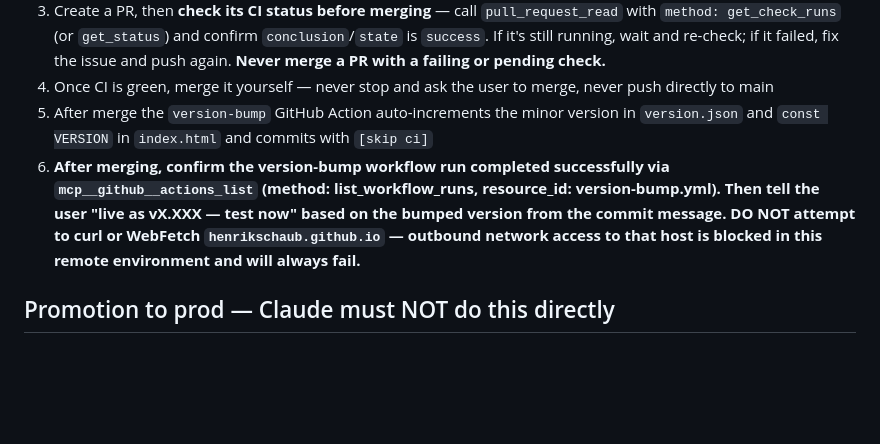
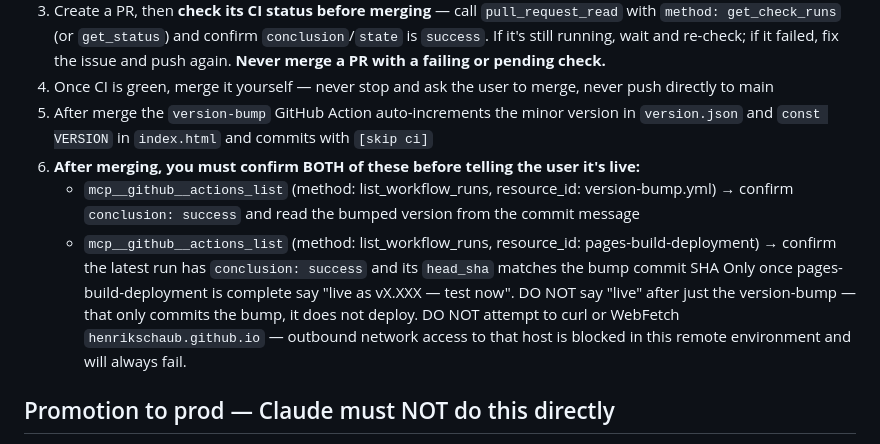
Before and after one commit to henrikschaub/peptidetracker-staging, a Markdown page: CLAUDE.md, the part around the change. Rendered like a GitHub page; blank space fills up the shorter version.

Commit message:
docs: wait for pages-build-deployment before declaring version live
Co-authored-by: Claude <noreply@anthropic.com>

```diff
--- a/CLAUDE.md
+++ b/CLAUDE.md
@@ -50,7 +50,10 @@ time. **One PR = one explicitly requested change.**
 3. Create a PR, then **check its CI status before merging** — call `pull_request_read` with `method: get_check_runs` (or `get_status`) and confirm `conclusion`/`state` is `success`. If it's still running, wait and re-check; if it failed, fix the issue and push again. **Never merge a PR with a failing or pending check.**
 4. Once CI is green, merge it yourself — never stop and ask the user to merge, never push directly to main
 5. After merge the `version-bump` GitHub Action auto-increments the minor version in `version.json` and `const VERSION` in `index.html` and commits with `[skip ci]`
-6. **After merging, confirm the version-bump workflow run completed successfully via `mcp__github__actions_list` (method: list_workflow_runs, resource_id: version-bump.yml). Then tell the user "live as vX.XXX — test now" based on the bumped version from the commit message. DO NOT attempt to curl or WebFetch `henrikschaub.github.io` — outbound network access to that host is blocked in this remote environment and will always fail.**
+6. **After merging, you must confirm BOTH of these before telling the user it's live:**
+   - `mcp__github__actions_list` (method: list_workflow_runs, resource_id: version-bump.yml) → confirm `conclusion: success` and read the bumped version from the commit message
+   - `mcp__github__actions_list` (method: list_workflow_runs, resource_id: pages-build-deployment) → confirm the latest run has `conclusion: success` and its `head_sha` matches the bump commit SHA
+   Only once pages-build-deployment is complete say "live as vX.XXX — test now". DO NOT say "live" after just the version-bump — that only commits the bump, it does not deploy. DO NOT attempt to curl or WebFetch `henrikschaub.github.io` — outbound network access to that host is blocked in this remote environment and will always fail.
 
 ## Promotion to prod — Claude must NOT do this directly
 Promotion only happens via **Henrik clicking "Push to Prod"** in the staging
```
